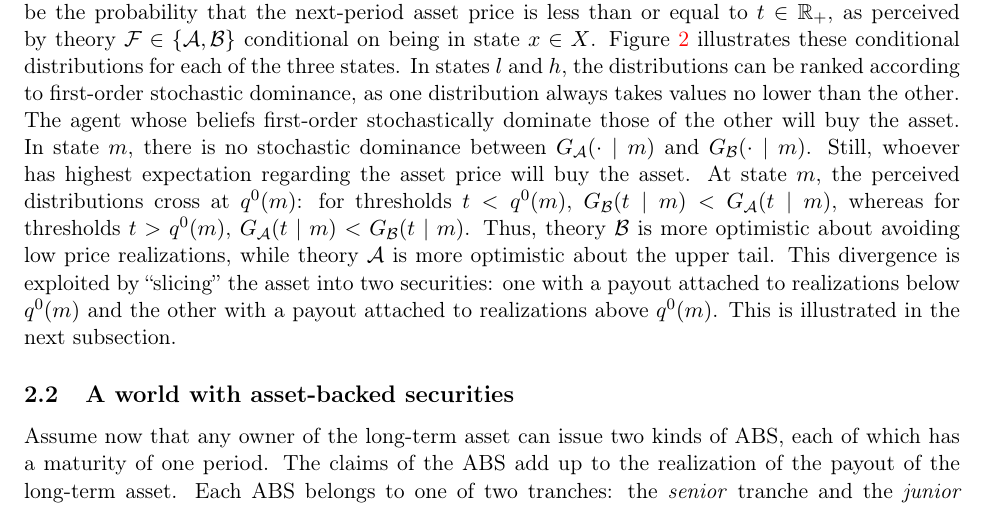
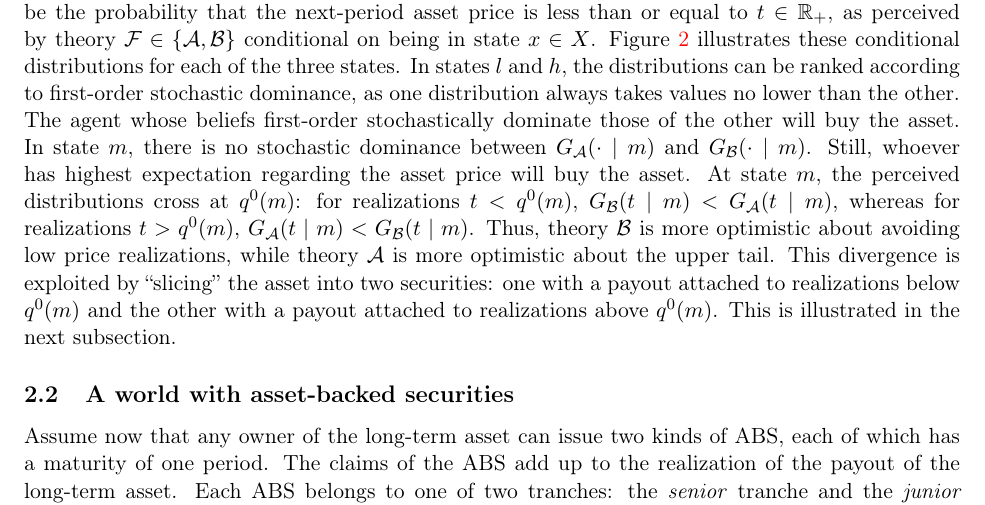
Before and after one commit to oliverpardo1979/Asset-value-and-securitization-under-heterogeneous-beliefs-anew, a LaTeX paper (main.tex): part of page 6 of 30, cut so that both start at the same text. Compiled offline with pdfLaTeX.

Commit message:
realizations

```diff
--- a/main.tex
+++ b/main.tex
@@ -156,7 +156,7 @@ q^0(h) & = & \frac{d(h)+q^0(h)}{R} \label{qh}
 \\
 For instance, if $R=2$, $d(l)=0$, $d(m)=2$ and $d(h)=3$, then $q^0(l)=1$, $q^0(m)=2$ and $q^0(h)=3$.
 
-To illustrate the conditions under which the introduction of ABS increases the long-term asset price, consider the perceived distributions regarding the asset price for the next period. Let $G_\mathcal{F}(t\mid x)$ be the probability that the next-period asset price is less than or equal to $t\in\mathbb{R}_+$, as perceived by theory $\mathcal{F} \in \{\mathcal{A},\mathcal{B}\}$ conditional on being in state $x\in X$. Figure \ref{fig:CDFs} illustrates these conditional distributions for each of the three states. In states $l$ and $h$, the distributions can be ranked according to first-order stochastic dominance, as one distribution always takes values no lower than the other. The agent whose beliefs first-order stochastically dominate those of the other will buy the asset. In state $m$, there is no stochastic dominance between $G_\mathcal{A}(\cdot\mid m)$ and $G_\mathcal{B}(\cdot\mid m)$. Still, whoever has highest expectation regarding the asset price will buy the asset. At state $m$, the perceived distributions cross at $q^0(m)$: for thresholds $t<q^0(m)$, $G_\mathcal{B}(t\mid m)<G_\mathcal{A}(t\mid m)$, whereas for thresholds $t>q^0(m)$, $G_\mathcal{A}(t\mid m)<G_\mathcal{B}(t\mid m)$. Thus, theory $\mathcal{B}$ is more optimistic about avoiding low price realizations, while theory $\mathcal{A}$ is more optimistic about the upper tail. This divergence is exploited by ``slicing'' the asset into two securities: one with a payout attached to realizations below $q^0(m)$ and the other with a payout attached to realizations above $q^0(m)$. This is illustrated in the next subsection.
+To illustrate the conditions under which the introduction of ABS increases the long-term asset price, consider the perceived distributions regarding the asset price for the next period. Let $G_\mathcal{F}(t\mid x)$ be the probability that the next-period asset price is less than or equal to $t\in\mathbb{R}_+$, as perceived by theory $\mathcal{F} \in \{\mathcal{A},\mathcal{B}\}$ conditional on being in state $x\in X$. Figure \ref{fig:CDFs} illustrates these conditional distributions for each of the three states. In states $l$ and $h$, the distributions can be ranked according to first-order stochastic dominance, as one distribution always takes values no lower than the other. The agent whose beliefs first-order stochastically dominate those of the other will buy the asset. In state $m$, there is no stochastic dominance between $G_\mathcal{A}(\cdot\mid m)$ and $G_\mathcal{B}(\cdot\mid m)$. Still, whoever has highest expectation regarding the asset price will buy the asset. At state $m$, the perceived distributions cross at $q^0(m)$: for realizations $t<q^0(m)$, $G_\mathcal{B}(t\mid m)<G_\mathcal{A}(t\mid m)$, whereas for realizations $t>q^0(m)$, $G_\mathcal{A}(t\mid m)<G_\mathcal{B}(t\mid m)$. Thus, theory $\mathcal{B}$ is more optimistic about avoiding low price realizations, while theory $\mathcal{A}$ is more optimistic about the upper tail. This divergence is exploited by ``slicing'' the asset into two securities: one with a payout attached to realizations below $q^0(m)$ and the other with a payout attached to realizations above $q^0(m)$. This is illustrated in the next subsection.
 
 \begin{figure}[h!]
 \centering
```
